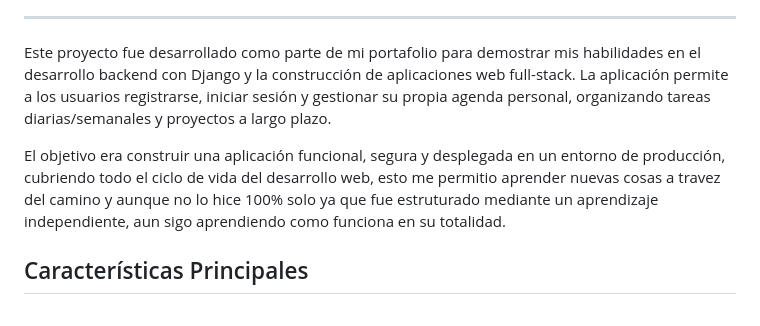
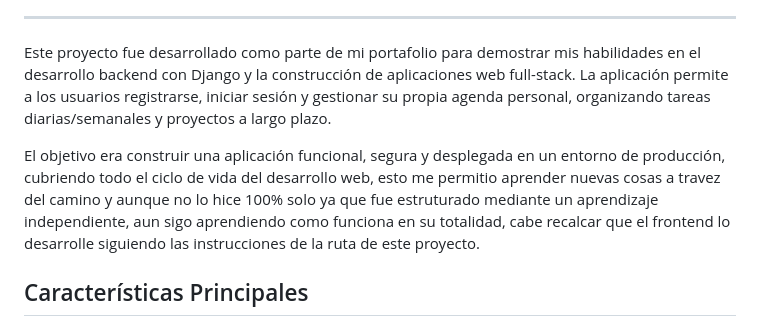
Before and after one commit to deyby01/agenda_personal, a Markdown page: README.md, the part around the change. GitHub-like rendering.

Commit message:
Se agrega una info faltante al README

```diff
--- a/README.md
+++ b/README.md
@@ -8,7 +8,7 @@ Una aplicación web completa desarrollada con Django para la gestión de tareas
 
 Este proyecto fue desarrollado como parte de mi portafolio para demostrar mis habilidades en el desarrollo backend con Django y la construcción de aplicaciones web full-stack. La aplicación permite a los usuarios registrarse, iniciar sesión y gestionar su propia agenda personal, organizando tareas diarias/semanales y proyectos a largo plazo.
 
-El objetivo era construir una aplicación funcional, segura y desplegada en un entorno de producción, cubriendo todo el ciclo de vida del desarrollo web, esto me permitio aprender nuevas cosas a travez del camino y aunque no lo hice 100% solo ya que fue estruturado mediante un aprendizaje independiente, aun sigo aprendiendo como funciona en su totalidad.
+El objetivo era construir una aplicación funcional, segura y desplegada en un entorno de producción, cubriendo todo el ciclo de vida del desarrollo web, esto me permitio aprender nuevas cosas a travez del camino y aunque no lo hice 100% solo ya que fue estruturado mediante un aprendizaje independiente, aun sigo aprendiendo como funciona en su totalidad, cabe recalcar que el frontend lo desarrolle siguiendo las instrucciones de la ruta de este proyecto.
 
 ## Características Principales
 
```
